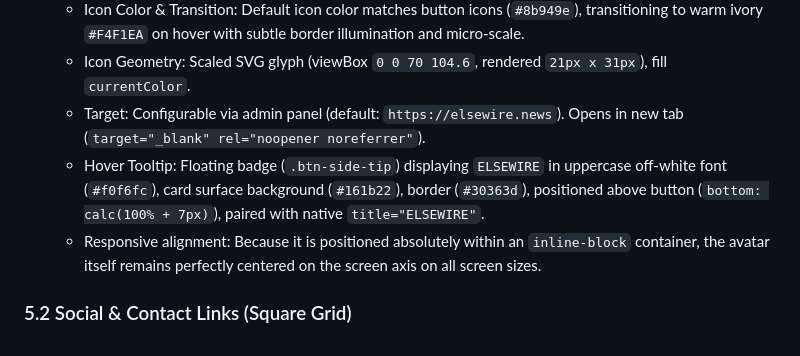
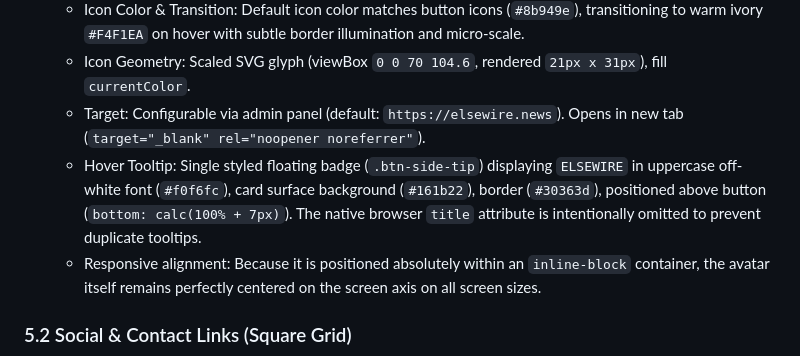
Before and after one commit to archaeoterex/archaeoterex.github.io, a Markdown page: PROJECT_CONTEXT.md, the part around the change. Rendered like a GitHub page.

```diff
--- a/PROJECT_CONTEXT.md
+++ b/PROJECT_CONTEXT.md
@@ -141,7 +141,7 @@ The signature button aesthetic relies on an isometric hard shadow that compresse
   - Icon Color & Transition: Default icon color matches button icons (`#8b949e`), transitioning to warm ivory `#F4F1EA` on hover with subtle border illumination and micro-scale.
   - Icon Geometry: Scaled SVG glyph (viewBox `0 0 70 104.6`, rendered `21px x 31px`), fill `currentColor`.
   - Target: Configurable via admin panel (default: `https://elsewire.news`). Opens in new tab (`target="_blank" rel="noopener noreferrer"`).
-  - Hover Tooltip: Floating badge (`.btn-side-tip`) displaying `ELSEWIRE` in uppercase off-white font (`#f0f6fc`), card surface background (`#161b22`), border (`#30363d`), positioned above button (`bottom: calc(100% + 7px)`), paired with native `title="ELSEWIRE"`.
+  - Hover Tooltip: Single styled floating badge (`.btn-side-tip`) displaying `ELSEWIRE` in uppercase off-white font (`#f0f6fc`), card surface background (`#161b22`), border (`#30363d`), positioned above button (`bottom: calc(100% + 7px)`). The native browser `title` attribute is intentionally omitted to prevent duplicate tooltips.
   - Responsive alignment: Because it is positioned absolutely within an `inline-block` container, the avatar itself remains perfectly centered on the screen axis on all screen sizes.
 
 ### 5.2 Social & Contact Links (Square Grid)
```
